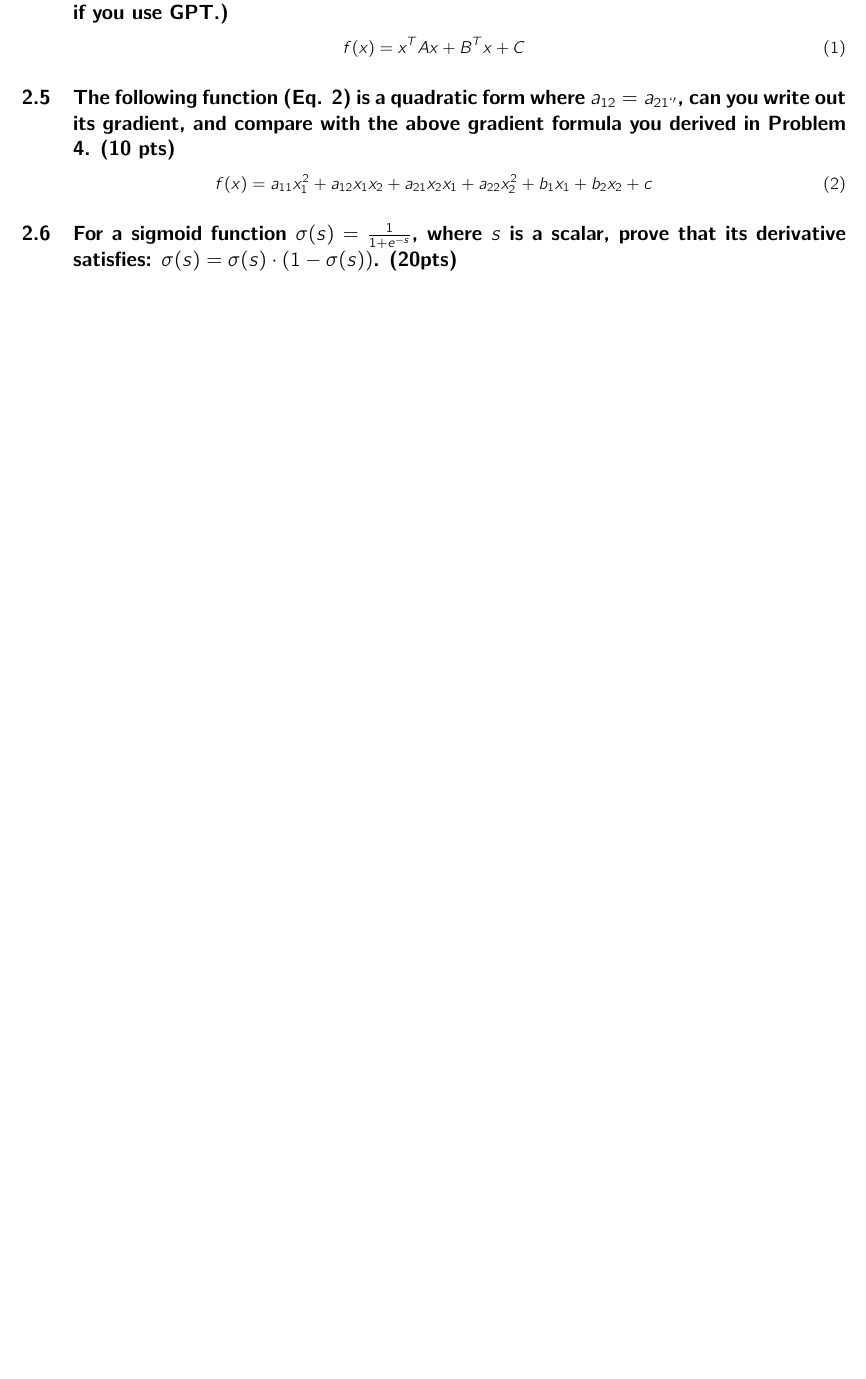
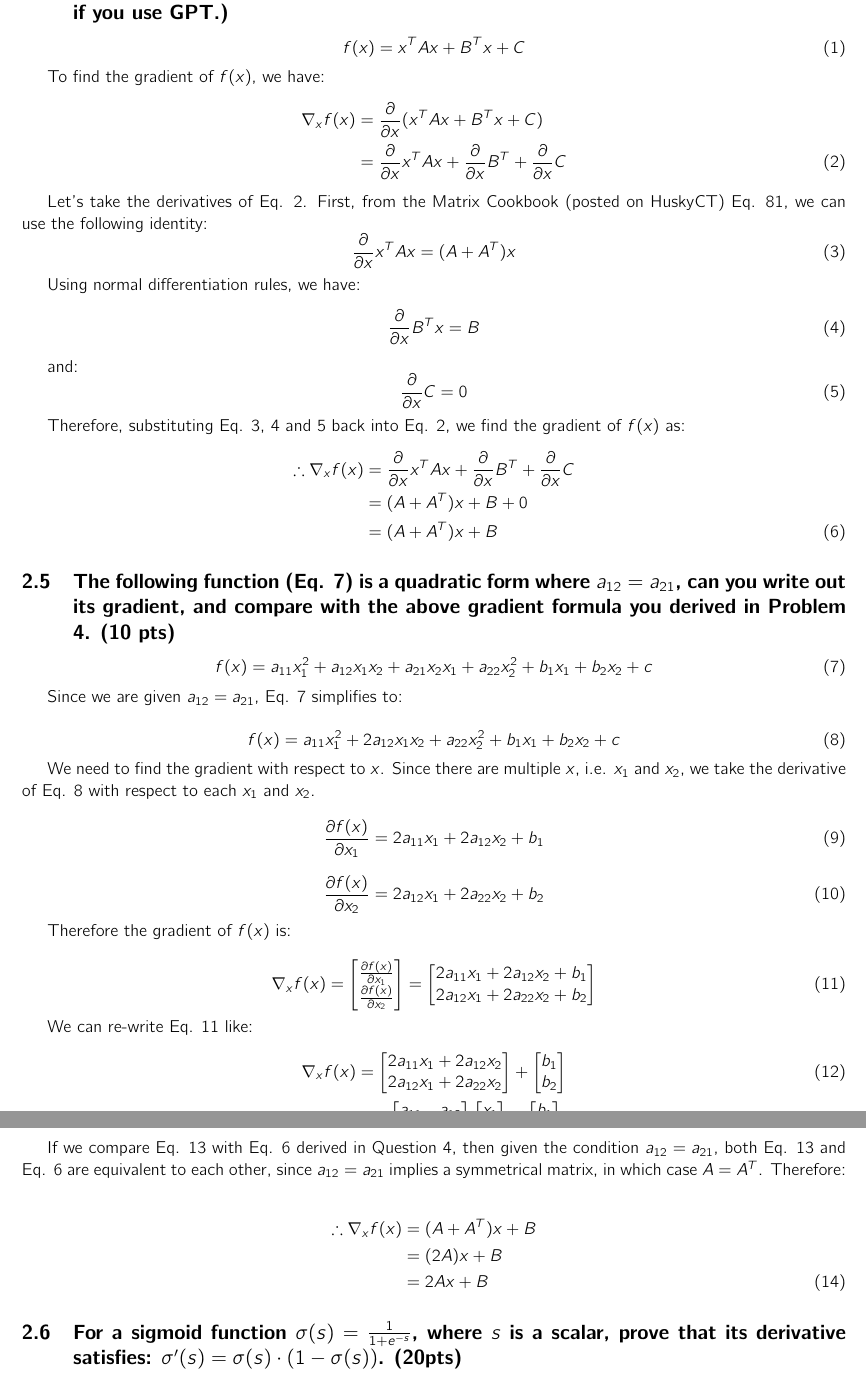
Before and after one commit to awesomecosmos/cse5819-intro-to-ml, a LaTeX problem sheet (Assignments/Assignment 1/main.tex, which reads Assignments/Assignment 1/problems.tex): part of page 8 of 8 before the commit and two parts of pages 8 and 9 of 9 after it, the two joined at a grey line, cut so that both start at the same text, the shorter picture padded with empty space. Compiled offline with pdfLaTeX.

Commit message:
finished Assignment 1

```diff
--- a/Assignments/Assignment 1/problems.tex
+++ b/Assignments/Assignment 1/problems.tex
@@ -39,12 +39,112 @@
     \label{eq_q4}
 \end{equation}
 
+To find the gradient of $f(x)$, we have:
+\begin{align}
+    \nabla_x f(x) &= \frac{\partial}{\partial x} (x^T A x + B^T x + C) \nonumber \\
+    &= \frac{\partial}{\partial x} x^T A x + \frac{\partial}{\partial x} B^T + \frac{\partial}{\partial x} C
+    \label{eq_q4_1}
+\end{align}
 
-\subsection{The following function (Eq. \ref{eq_q5}) is a quadratic form where $a_{12}=a_{21`'}$, can you write out its gradient, and compare with the above gradient formula you derived in Problem 4. (10 pts)}
+Let's take the derivatives of Eq. \ref{eq_q4_1}. First, from the Matrix Cookbook (posted on HuskyCT) Eq. 81, we can use the following identity:
+\begin{equation}
+    \frac{\partial}{\partial x} x^T A x = (A + A^T) x
+    \label{eq_q4_2}
+\end{equation}
+
+Using normal differentiation rules, we have:
+\begin{equation}
+    \frac{\partial}{\partial x} B^T x = B
+    \label{eq_q4_3}
+\end{equation}
+
+and:
+\begin{equation}
+    \frac{\partial}{\partial x} C = 0
+    \label{eq_q4_4}
+\end{equation}
+
+Therefore, substituting Eq. \ref{eq_q4_2}, \ref{eq_q4_3} and \ref{eq_q4_4} back into Eq. \ref{eq_q4_1}, we find the gradient of $f(x)$ as:
+\begin{align}
+    \therefore \nabla_x f(x) &= \frac{\partial}{\partial x} x^T A x + \frac{\partial}{\partial x} B^T + \frac{\partial}{\partial x} C \nonumber \\
+    &= (A + A^T) x + B + 0 \nonumber \\
+    &= (A + A^T) x + B
+    \label{eq_q4_5}
+\end{align}
+
+\subsection{The following function (Eq. \ref{eq_q5}) is a quadratic form where $a_{12}=a_{21}$, can you write out its gradient, and compare with the above gradient formula you derived in Problem 4. (10 pts)}
 
 \begin{equation}
     f(x) = a_{11}x_1^2 + a_{12}x_1 x_2 + a_{21}x_2 x_1 + a_{22} x_2^2 + b_1 x_1 + b_2 x_2 + c
     \label{eq_q5}
 \end{equation}
 
-\subsection{For a sigmoid function $\sigma (s)=\frac{1}{1+e^{-s}}$, where $s$ is a scalar, prove that its derivative satisfies: $\sigma(s) = \sigma(s) \cdot (1-\sigma (s))$. (20pts)}
+Since we are given $a_{12}=a_{21}$, Eq. \ref{eq_q5} simplifies to:
+
+\begin{equation}
+    f(x) = a_{11}x_1^2 + 2 a_{12}x_1 x_2 + a_{22} x_2^2 + b_1 x_1 + b_2 x_2 + c
+    \label{eq_q5_1}
+\end{equation}
+
+We need to find the gradient with respect to $x$. Since there are multiple $x$, i.e. $x_1$ and $x_2$, we take the derivative of Eq. \ref{eq_q5_1} with respect to each $x_1$ and $x_2$.
+
+\begin{equation}
+    \frac{\partial f(x)}{\partial x_1} = 2 a_{11}x_1 + 2 a_{12}x_2 + b_1
+    \label{eq_q5_2}
+\end{equation}
+
+\begin{equation}
+    \frac{\partial f(x)}{\partial x_2} = 2 a_{12}x_1 + 2 a_{22}x_2 + b_2
+    \label{eq_q5_3}
+\end{equation}
+
+Therefore the gradient of $f(x)$ is:
+
+\begin{equation}
+    \nabla_x f(x) = \begin{bmatrix}
+        \frac{\partial f(x)}{\partial x_1} \\
+        \frac{\partial f(x)}{\partial x_2}
+    \end{bmatrix}
+    = \begin{bmatrix}
+        2 a_{11}x_1 + 2 a_{12}x_2 + b_1 \\
+        2 a_{12}x_1 + 2 a_{22}x_2 + b_2
+    \end{bmatrix}
+    \label{eq_q5_4}
+\end{equation}
+
+We can re-write Eq. \ref{eq_q5_4} like:
+\begin{align}
+    \nabla_x f(x) &=
+    \begin{bmatrix}
+        2 a_{11}x_1 + 2 a_{12}x_2 \\
+        2 a_{12}x_1 + 2 a_{22}x_2
+    \end{bmatrix} +
+    \begin{bmatrix}
+        b_1 \\
+        b_2
+    \end{bmatrix} \\
+    &= 2
+    \begin{bmatrix}
+        a_{11} & a_{12} \nonumber \\
+        a_{12} & a_{22}
+    \end{bmatrix} \begin{bmatrix}
+        x_1 \\ x_2
+    \end{bmatrix} +
+    \begin{bmatrix}
+        b_1 \\
+        b_2
+    \end{bmatrix} \nonumber \\
+    &= 2 A x + B
+    \label{eq_q5_5}
+\end{align}
+
+If we compare Eq. \ref{eq_q5_5} with Eq. \ref{eq_q4_5} derived in Question 4, then given the condition $a_{12}=a_{21}$, both Eq. \ref{eq_q5_5} and Eq. \ref{eq_q4_5} are equivalent to each other, since $a_{12}=a_{21}$ implies a symmetrical matrix, in which case $A = A^T$. Therefore:
+
+\begin{align}
+    \therefore \nabla_x f(x) &= (A + A^T) x + B \nonumber \\
+    &= (2 A) x + B \nonumber \\
+    &= 2 A x + B
+    \label{eq_q5_6}
+\end{align}
+
+\subsection{For a sigmoid function $\sigma (s)=\frac{1}{1+e^{-s}}$, where $s$ is a scalar, prove that its derivative satisfies: $\sigma'(s) = \sigma(s) \cdot (1-\sigma (s))$. (20pts)}
```
Also changed, not shown: Assignments/Assignment 1/main.tex (+2 -2 lines), Assignments/Assignment 1/main.pdf, Assignments/Assignment 1/problems.tex (50 more changed lines), 3 other files.
